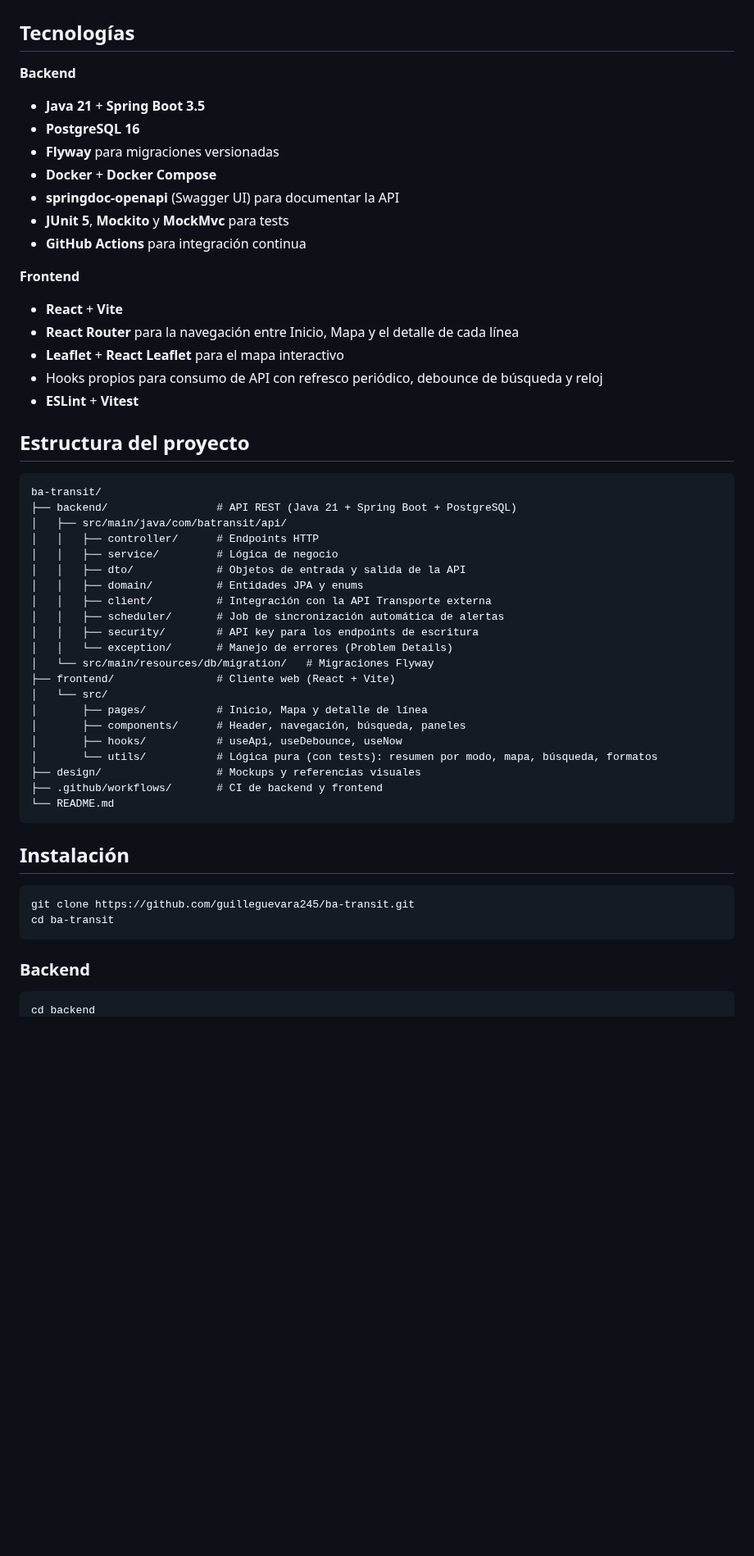
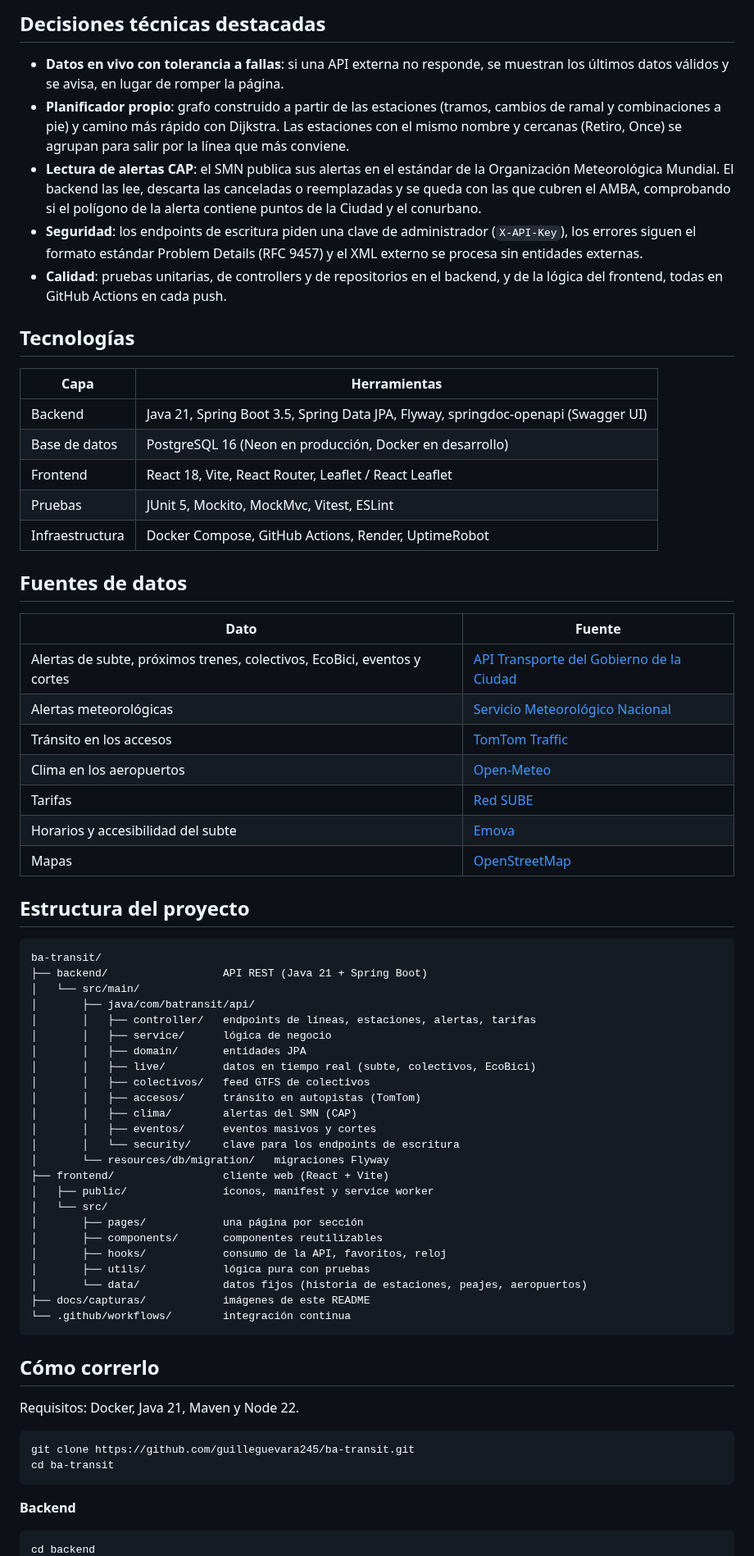
Before and after one commit to guilleguevara245/ba-transit, a Markdown page: README.md, the part around one of its changes. Shown at 82% size. Rendered like a GitHub page; blank space fills up the shorter version.

````diff
--- a/README.md
+++ b/README.md
@@ -42,56 +95,79 @@ El backend sincroniza automáticamente las alertas de subte desde la API Transpo
+## Decisiones técnicas destacadas
+
+- **Datos en vivo con tolerancia a fallas**: si una API externa no responde, se muestran los últimos datos válidos y
+  se avisa, en lugar de romper la página.
+- **Planificador propio**: grafo construido a partir de las estaciones (tramos, cambios de ramal y combinaciones a pie)
+  y camino más rápido con Dijkstra. Las estaciones con el mismo nombre y cercanas (Retiro, Once) se agrupan para salir
+  por la línea que más conviene.
+- **Lectura de alertas CAP**: el SMN publica sus alertas en el estándar de la Organización Meteorológica Mundial. El
+  backend las lee, descarta las canceladas o reemplazadas y se queda con las que cubren el AMBA, comprobando si el
+  polígono de la alerta contiene puntos de la Ciudad y el conurbano.
+- **Seguridad**: los endpoints de escritura piden una clave de administrador (`X-API-Key`), los errores siguen el
+  formato estándar Problem Details (RFC 9457) y el XML externo se procesa sin entidades externas.
+- **Calidad**: pruebas unitarias, de controllers y de repositorios en el backend, y de la lógica del frontend, todas
+  en GitHub Actions en cada push.
 
 ## Tecnologías
 
-**Backend**
-- **Java 21** + **Spring Boot 3.5**
-- **PostgreSQL 16**
-- **Flyway** para migraciones versionadas
-- **Docker** + **Docker Compose**
-- **springdoc-openapi** (Swagger UI) para documentar la API
-- **JUnit 5**, **Mockito** y **MockMvc** para tests
-- **GitHub Actions** para integración continua
+| Capa | Herramientas |
+|---|---|
+| Backend | Java 21, Spring Boot 3.5, Spring Data JPA, Flyway, springdoc-openapi (Swagger UI) |
+| Base de datos | PostgreSQL 16 (Neon en producción, Docker en desarrollo) |
+| Frontend | React 18, Vite, React Router, Leaflet / React Leaflet |
+| Pruebas | JUnit 5, Mockito, MockMvc, Vitest, ESLint |
+| Infraestructura | Docker Compose, GitHub Actions, Render, UptimeRobot |
 
-**Frontend**
-- **React** + **Vite**
-- **React Router** para la navegación entre Inicio, Mapa y el detalle de cada línea
-- **Leaflet** + **React Leaflet** para el mapa interactivo
-- Hooks propios para consumo de API con refresco periódico, debounce de búsqueda y reloj
-- **ESLint** + **Vitest**
+## Fuentes de datos
+
+| Dato | Fuente |
+|---|---|
+| Alertas de subte, próximos trenes, colectivos, EcoBici, eventos y cortes | [API Transporte del Gobierno de la Ciudad](https://www.buenosaires.gob.ar/desarrollourbano/transporte/apitransporte) |
+| Alertas meteorológicas | [Servicio Meteorológico Nacional](https://www.smn.gob.ar/alertas) |
+| Tránsito en los accesos | [TomTom Traffic](https://www.tomtom.com/products/traffic-apis/) |
+| Clima en los aeropuertos | [Open-Meteo](https://open-meteo.com/) |
+| Tarifas | [Red SUBE](https://www.argentina.gob.ar/redsube/tarifas-de-transporte-publico-amba) |
+| Horarios y accesibilidad del subte | [Emova](https://emova.com.ar/) |
+| Mapas | [OpenStreetMap](https://www.openstreetmap.org/copyright) |
 
 ## Estructura del proyecto
 
 ```
 ba-transit/
-├── backend/                 # API REST (Java 21 + Spring Boot + PostgreSQL)
-│   ├── src/main/java/com/batransit/api/
-│   │   ├── controller/      # Endpoints HTTP
-│   │   ├── service/         # Lógica de negocio
-│   │   ├── dto/             # Objetos de entrada y salida de la API
-│   │   ├── domain/          # Entidades JPA y enums
-│   │   ├── client/          # Integración con la API Transporte externa
-│   │   ├── scheduler/       # Job de sincronización automática de alertas
-│   │   ├── security/        # API key para los endpoints de escritura
-│   │   └── exception/       # Manejo de errores (Problem Details)
-│   └── src/main/resources/db/migration/   # Migraciones Flyway
-├── frontend/                # Cliente web (React + Vite)
+├── backend/                  API REST (Java 21 + Spring Boot)
+│   └── src/main/
+│       ├── java/com/batransit/api/
+│       │   ├── controller/   endpoints de líneas, estaciones, alertas, tarifas
+│       │   ├── service/      lógica de negocio
+│       │   ├── domain/       entidades JPA
+│       │   ├── live/         datos en tiempo real (subte, colectivos, EcoBici)
+│       │   ├── colectivos/   feed GTFS de colectivos
+│       │   ├── accesos/      tránsito en autopistas (TomTom)
+│       │   ├── clima/        alertas del SMN (CAP)
+│       │   ├── eventos/      eventos masivos y cortes
+│       │   └── security/     clave para los endpoints de escritura
+│       └── resources/db/migration/   migraciones Flyway
+├── frontend/                 cliente web (React + Vite)
+│   ├── public/               íconos, manifest y service worker
 │   └── src/
-│       ├── pages/           # Inicio, Mapa y detalle de línea
-│       ├── components/      # Header, navegación, búsqueda, paneles
-│       ├── hooks/           # useApi, useDebounce, useNow
-│       └── utils/           # Lógica pura (con tests): resumen por modo, mapa, búsqueda, formatos
-├── design/                  # Mockups y referencias visuales
-├── .github/workflows/       # CI de backend y frontend
-└── README.md
+│       ├── pages/            una página por sección
+│       ├── components/       componentes reutilizables
+│       ├── hooks/            consumo de la API, favoritos, reloj
+│       ├── utils/            lógica pura con pruebas
+│       └── data/             datos fijos (historia de estaciones, peajes, aeropuertos)
+├── docs/capturas/            imágenes de este README
+└── .github/workflows/        integración continua
 ```
 
-## Instalación
+## Cómo correrlo
+
+Requisitos: Docker, Java 21, Maven y Node 22.
 
 ```bash
 git clone https://github.com/guilleguevara245/ba-transit.git
 cd ba-transit
 ```
 
-### Backend
+**Backend**
 
 ```bash
 cd backend
````
Also changed, not shown: other parts of README.md (+96 -77 lines), docs/capturas/celular.png (added), docs/capturas/como-llegar.png (added), docs/capturas/inicio-oscuro.png (added), docs/capturas/inicio.png (added).
